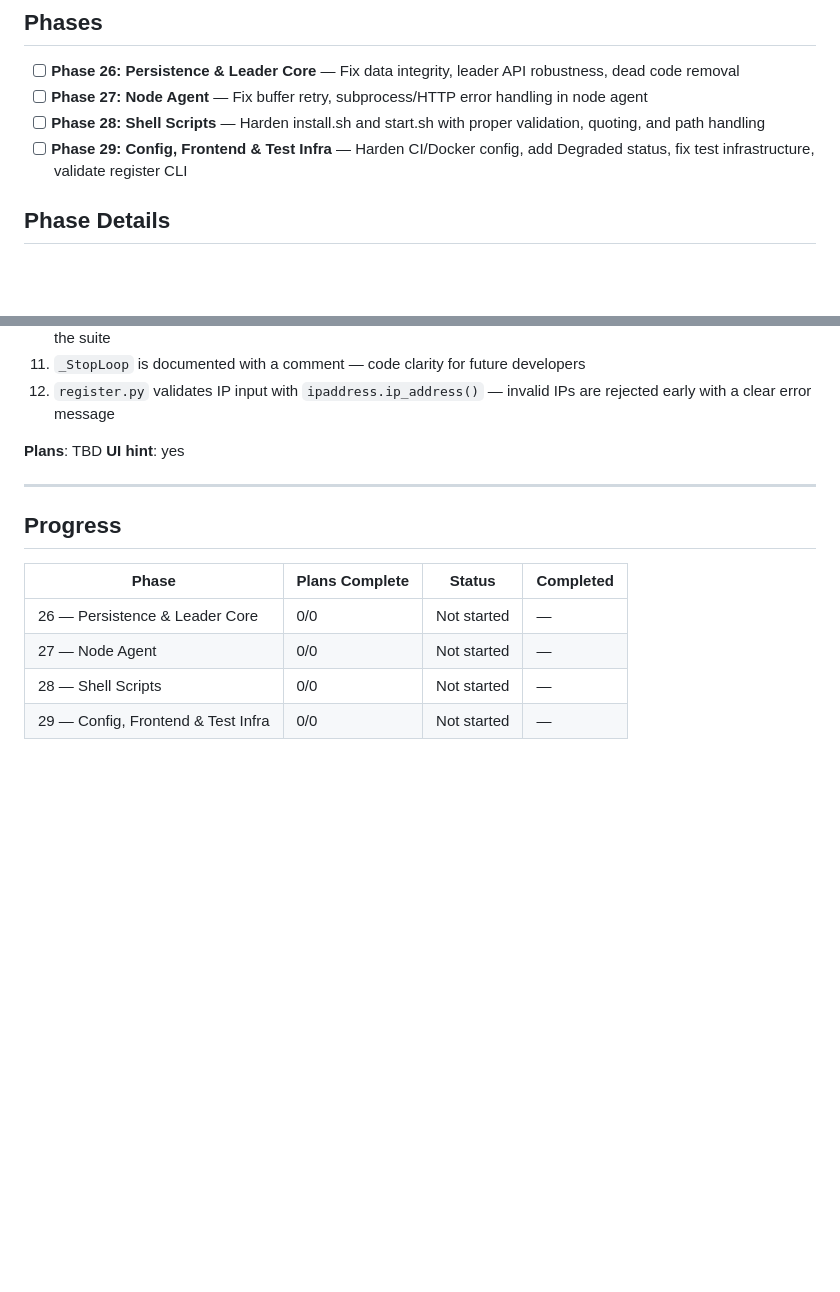
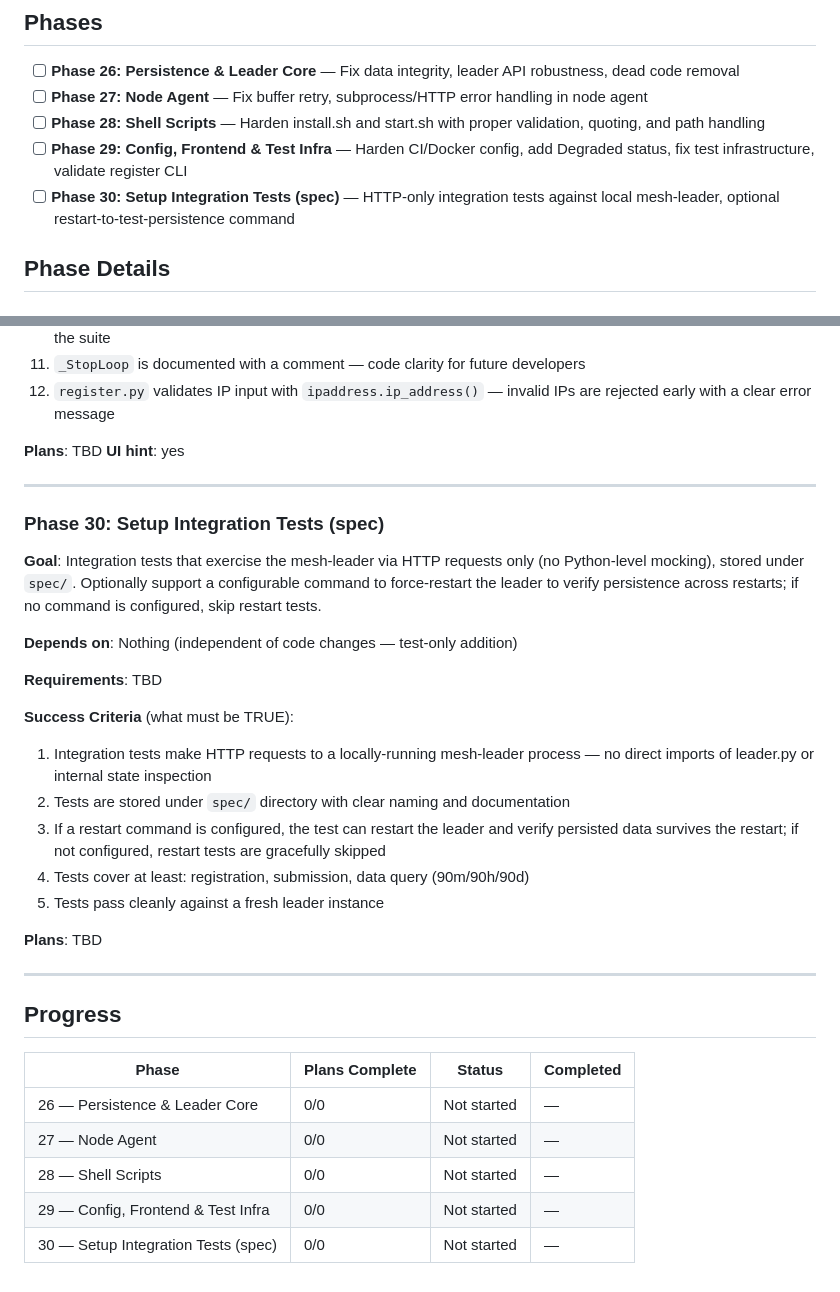
Before and after one commit to tkr41850-debug/meshtest, a Markdown page: .planning/ROADMAP.md, 2 parts joined by grey strips. GitHub-like rendering; blank space fills up the shorter version.

Commit message:
Phase 30 added: Setup Integration Tests (spec)
HTTP-only integration tests against local mesh-leader endpoint, stored under spec/.
Optional configurable restart-to-test-persistence command.

```diff
--- a/.planning/ROADMAP.md
+++ b/.planning/ROADMAP.md
@@ -24,6 +24,7 @@ A distributed mesh connectivity testing tool for monitoring network health acros
 - [ ] **Phase 27: Node Agent** — Fix buffer retry, subprocess/HTTP error handling in node agent
 - [ ] **Phase 28: Shell Scripts** — Harden install.sh and start.sh with proper validation, quoting, and path handling
 - [ ] **Phase 29: Config, Frontend & Test Infra** — Harden CI/Docker config, add Degraded status, fix test infrastructure, validate register CLI
+- [ ] **Phase 30: Setup Integration Tests (spec)** — HTTP-only integration tests against local mesh-leader, optional restart-to-test-persistence command
 
 ## Phase Details
 
@@ -120,6 +121,26 @@ A distributed mesh connectivity testing tool for monitoring network health acros
 
 ---
 
+### Phase 30: Setup Integration Tests (spec)
+
+**Goal**: Integration tests that exercise the mesh-leader via HTTP requests only (no Python-level mocking), stored under `spec/`. Optionally support a configurable command to force-restart the leader to verify persistence across restarts; if no command is configured, skip restart tests.
+
+**Depends on**: Nothing (independent of code changes — test-only addition)
+
+**Requirements**: TBD
+
+**Success Criteria** (what must be TRUE):
+
+1. Integration tests make HTTP requests to a locally-running mesh-leader process — no direct imports of leader.py or internal state inspection
+2. Tests are stored under `spec/` directory with clear naming and documentation
+3. If a restart command is configured, the test can restart the leader and verify persisted data survives the restart; if not configured, restart tests are gracefully skipped
+4. Tests cover at least: registration, submission, data query (90m/90h/90d)
+5. Tests pass cleanly against a fresh leader instance
+
+**Plans**: TBD
+
+---
+
 ## Progress
 
 | Phase | Plans Complete | Status | Completed |
@@ -128,3 +149,4 @@ A distributed mesh connectivity testing tool for monitoring network health acros
 | 27 — Node Agent | 0/0 | Not started | — |
 | 28 — Shell Scripts | 0/0 | Not started | — |
 | 29 — Config, Frontend & Test Infra | 0/0 | Not started | — |
+| 30 — Setup Integration Tests (spec) | 0/0 | Not started | — |
```
Also changed, not shown: .planning/STATE.md (+5 -4 lines).
